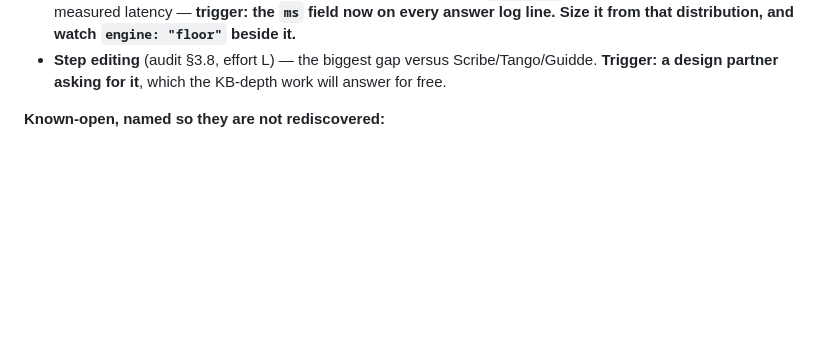
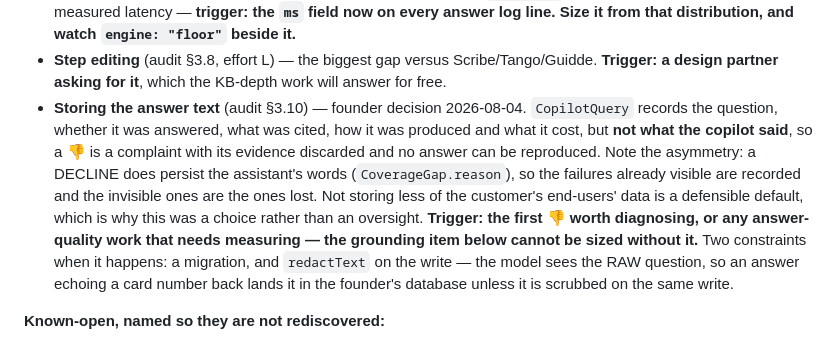
Before and after one commit to himanshu3553/flowbuddy, a Markdown page: docs/roadmap.md, the part around the change. GitHub-like rendering; blank space fills up the shorter version.

Commit message:
docs: defer storing the copilot's answer text, with the trigger that reopens it
Founder decision 2026-08-04. Recorded as a deferral rather than left implicit,
because the reason it matters is not obvious from the schema: CopilotQuery keeps
the question, whether it was answered, what was cited, how it was produced and
what it cost — but not what the copilot SAID. A thumbs-down is therefore a
complaint with its evidence discarded, and no answer can be reproduced.

The asymmetry is the part worth remembering: a DECLINE does persist the
assistant's own words in CoverageGap.reason. So the failures already visible are
recorded, and the invisible ones are the ones lost.

Noted as a choice rather than an oversight — storing less of the customer's
end-users' data is a defensible default — and cross-referenced with the
known-open grounding item, which cannot be sized until this exists. Whoever picks
it up needs both constraints: a migration, and redactText on the write, since the
model sees the RAW question and an answer echoing a card number back would land
it in the founder's database.

Co-Authored-By: Claude Opus 5 <noreply@anthropic.com>

```diff
--- a/docs/roadmap.md
+++ b/docs/roadmap.md
@@ -246,6 +246,17 @@ and Sense preferring an ancestor-route step over the exactly-placed one.
   Size it from that distribution, and watch `engine: "floor"` beside it.**
 - **Step editing** (audit §3.8, effort L) — the biggest gap versus Scribe/Tango/Guidde. **Trigger: a
   design partner asking for it**, which the KB-depth work will answer for free.
+- **Storing the answer text** (audit §3.10) — founder decision 2026-08-04. `CopilotQuery` records the
+  question, whether it was answered, what was cited, how it was produced and what it cost, but **not
+  what the copilot said**, so a 👎 is a complaint with its evidence discarded and no answer can be
+  reproduced. Note the asymmetry: a DECLINE does persist the assistant's words (`CoverageGap.reason`),
+  so the failures already visible are recorded and the invisible ones are the ones lost. Not storing
+  less of the customer's end-users' data is a defensible default, which is why this was a choice
+  rather than an oversight. **Trigger: the first 👎 worth diagnosing, or any answer-quality work that
+  needs measuring — the grounding item below cannot be sized without it.** Two constraints when it
+  happens: a migration, and `redactText` on the write — the model sees the RAW question, so an answer
+  echoing a card number back lands it in the founder's database unless it is scrubbed on the same
+  write.
 
 **Known-open, named so they are not rediscovered:**
 
```
